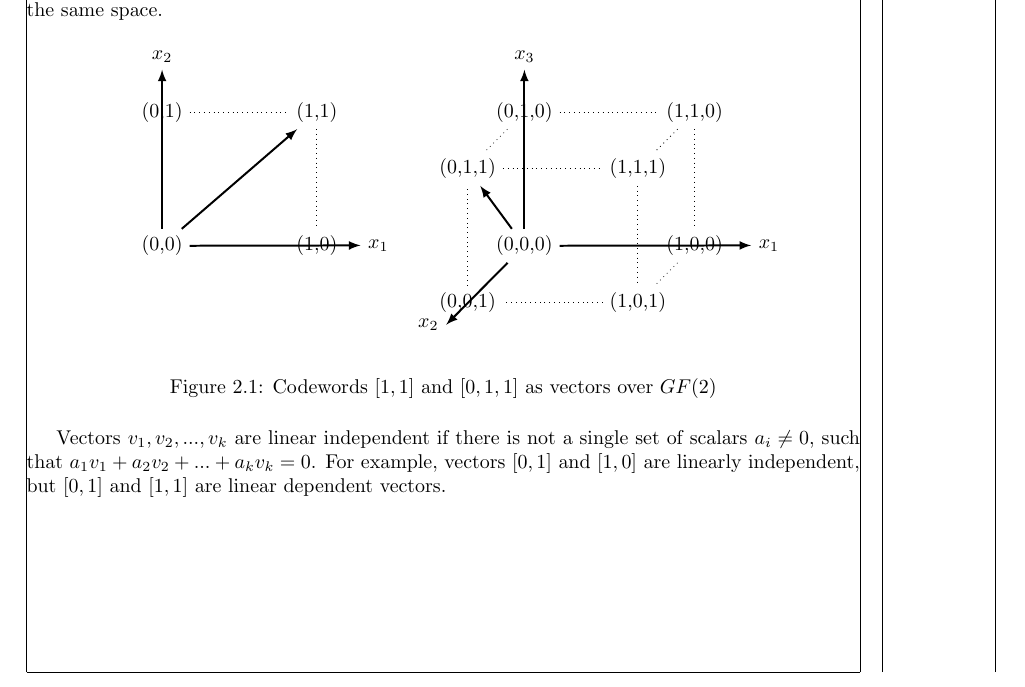
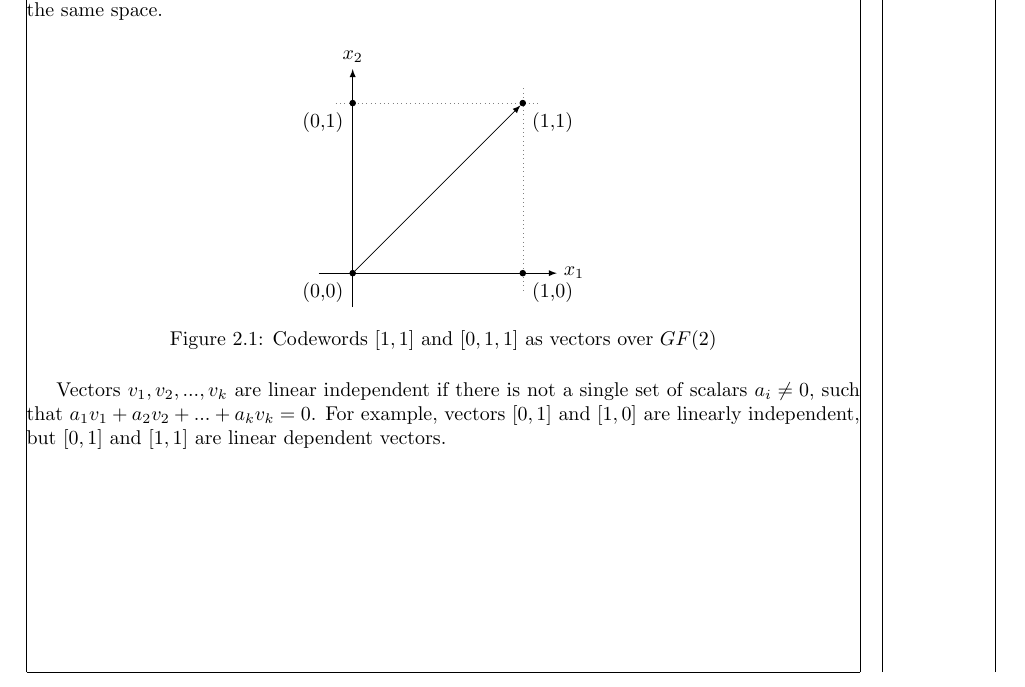
Before and after one commit to vandepavert/tuas-thesis-latex, a LaTeX thesis (main.tex, which reads sections/coding-theory-basics.tex): part of page 15 of 19, cut so that both start at the same text. Compiled offline with pdfLaTeX.

Commit message:
WIP rewrite 2d figure with tikz

```diff
--- a/main.tex
+++ b/main.tex
@@ -48,7 +48,12 @@
 % Vector grapics
 %----------------------------------------------
 \usepackage{tikz}
-\usetikzlibrary{positioning}
+\usetikzlibrary{arrows.meta, calc, chains, positioning, 3d}
+\newcommand\ppbb{path picture bounding box}
+
+\makeatletter
+\tikzset{suppress join/.code={\def\tikz@after@path{}}}
+\makeatother
 
 
 % Initialise nomenclature to show List of Symbols and Notations
--- a/sections/coding-theory-basics.tex
+++ b/sections/coding-theory-basics.tex
@@ -341,33 +341,36 @@
     \section{Vector Space}
     Linear codes can be represented as sets of vectors. Let us define a vector space $GF(q^m)$. This is a vector space of a finite dimension, $m$. The codewords are $q$-ary sets of $m$-elements or $m$-tuples which form the coordinates of the endpoints of the vectors. \Cref{fig:codeword_vectors} presents two of such $m$-dimensional vector spaces. In such a vector space every codeword can be presented as a the sum of two vectors give another vector in the same vector space \autocite{bose2008information}. For example, $GF(2^2)$ is a two-dimensional vector space. It has four binary vectors. Take vectors $v_1=[0,1]$, $v_2=[1,0]$ and $v_3=[1,1]$, then $v_1+v_2=[0,1]+[1,0]=[1,1]$, which is a vector in the same space.
 
+
     \begin{figure}[htp]
-        \begin{center}
-            \adjustbox{valign=t}{%
-                \begin{minipage}[t]{0.3\textwidth}
+        \centering
         \begin{tikzpicture}[
-                        node distance = 5em and 5em,
+                         > = latex,
+                     scale = 3,
+                    domain = 0:1,
+                dot/.style = {circle, draw, fill, minimum size=1mm, inner sep=0mm, node contents={}},
             ]
-                        %Nodes
-                        \node[]    (topleft)                               {(0,1)};
-                        \node[]    (topright)      [right=of topleft]      {(1,1)};
-                        \node[]    (bottomleft)    [below=of topleft]      {(0,0)};
-                        \node[]    (bottomright)   [right=of bottomleft]   {(1,0)};
+            % grid
+            \draw[dotted, very thin,color=gray] (-0.1,-0.1) grid (1.1,1.1);
 
-                        %Axes
-                        \draw[-latex,line width=1pt] (bottomleft) -- (3.5,-2.35) node[right] {$x_1$};
-                        \draw[-latex,line width=1pt] (bottomleft) -- (0,0.75) node[above] {$x_2$};
+            % axes
+            \draw[->] (-0.2,0) -- (1.2,0) node[right] {$x_1$};
+            \draw[->] (0,-0.2) -- (0,1.2) node[above] {$x_2$};
 
-                        %Lines
-                        \draw[dotted] (topleft) -- (topright) -- (bottomright);
+            % nodes
+            \node (n00) at (0,0) [dot, label=below left:{(0,0)}];
+            \node (n01) at (0,1) [dot, label=below left:{(0,1)}];
+            \node (n10) at (1,0) [dot, label=below right:{(1,0)}];
+            \node (n11) at (1,1) [dot, label=below right:{(1,1)}];
 
-                        %Vector
-                        \draw[-latex,line width=1pt] (bottomleft) -- (topright);
+            % vector
+            \draw[->] (n00) -- (n11);
         \end{tikzpicture}
-                \end{minipage}
-            }\quad
-            \adjustbox{valign=t}{%
-                \begin{minipage}[t]{0.4\textwidth}
+
+
+        % comment
+        \ifx true false
+
         \begin{tikzpicture}[
             node distance = 5em and 5em,
             ]
@@ -399,9 +402,9 @@
             %Vector
             \draw[-latex,line width=1pt] (backbottomleft) -- (fronttopleft)  ;
         \end{tikzpicture}
-                \end{minipage}
-            }
-        \end{center}
+
+        \fi % end comment
+
         \caption{Codewords $[1,1]$ and $[0,1,1]$ as vectors over $GF(2)$}
         \label{fig:codeword_vectors}
     \end{figure}
```
Lines whose indentation alone changed are shown as unchanged.
